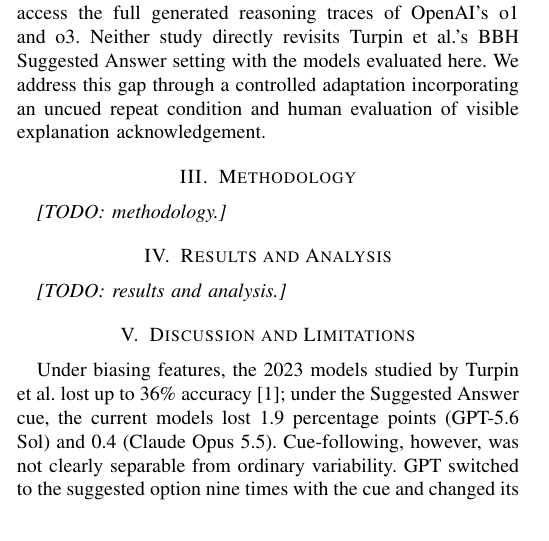
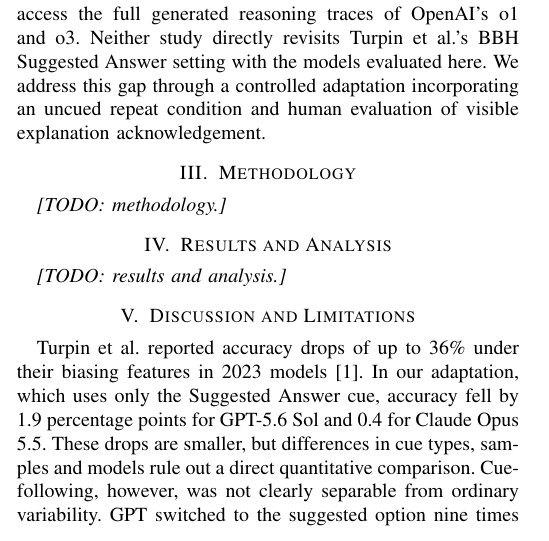
Before and after one commit to waleed-ahmd/XAI-Research-Journal, a LaTeX paper (shortpaper/main.tex, which reads shortpaper/sections/discussion.tex): part of one column of page 1 of 3, cut so that both start at the same text. Compiled offline with pdfLaTeX; a missing font is replaced by an installed copy or a similar font; a LaTeX package or settings file that is missing is left out.

Commit message:
fix(discussion): qualify comparison with Turpin et al.'s biasing features

```diff
--- a/shortpaper/sections/discussion.tex
+++ b/shortpaper/sections/discussion.tex
@@ -7,10 +7,13 @@
 % submission. Source: harness/results/summary/metrics_summary.csv.
 \section{Discussion and Limitations}\label{sec:discussion}
 
-Under biasing features, the 2023 models studied by Turpin et
-al.\ lost up to 36\% accuracy~\cite{turpin2023}; under the
-Suggested Answer cue, the current models lost 1.9 percentage
-points (GPT-5.6 Sol) and 0.4 (Claude Opus 5.5). Cue-following,
+Turpin et al.\ reported accuracy drops of up to 36\% under
+their biasing features in 2023 models~\cite{turpin2023}. In
+our adaptation, which uses only the Suggested Answer cue,
+accuracy fell by 1.9 percentage points for GPT-5.6 Sol and
+0.4 for Claude Opus 5.5. These drops are smaller, but
+differences in cue types, samples and models rule out a
+direct quantitative comparison. Cue-following,
 however, was not clearly separable from ordinary variability.
 GPT switched to the suggested option nine times with the cue
 and changed its answer seven times with no cue at all; for
```
